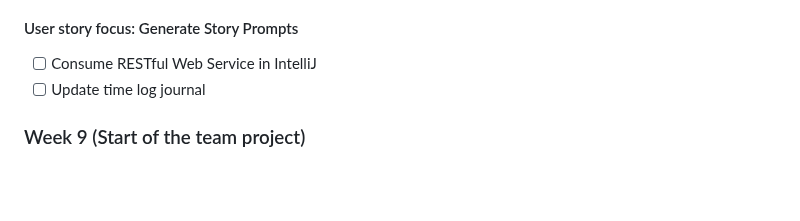
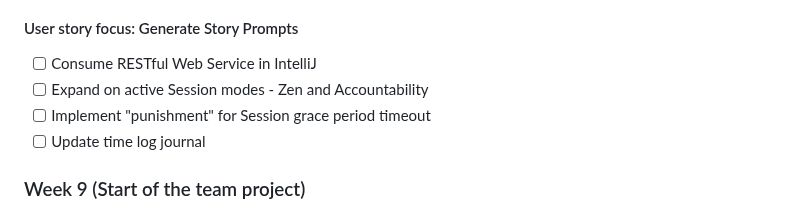
Before and after one commit to potatoesnmolasses/NudgeWriting, a Markdown page: ProjectPlan.md, the part around the change. Rendered like a GitHub page; blank space fills up the shorter version.

Commit message:
add additional project plan checks

```diff
--- a/ProjectPlan.md
+++ b/ProjectPlan.md
@@ -71,6 +71,8 @@
 ### Week 8 - Web Services
 #### User story focus: Generate Story Prompts
 - [ ] Consume RESTful Web Service in IntelliJ
+- [ ] Expand on active Session modes - Zen and Accountability
+- [ ] Implement "punishment" for Session grace period timeout
 - [ ] Update time log journal
 
 ### Week 9 (Start of the team project)
```
